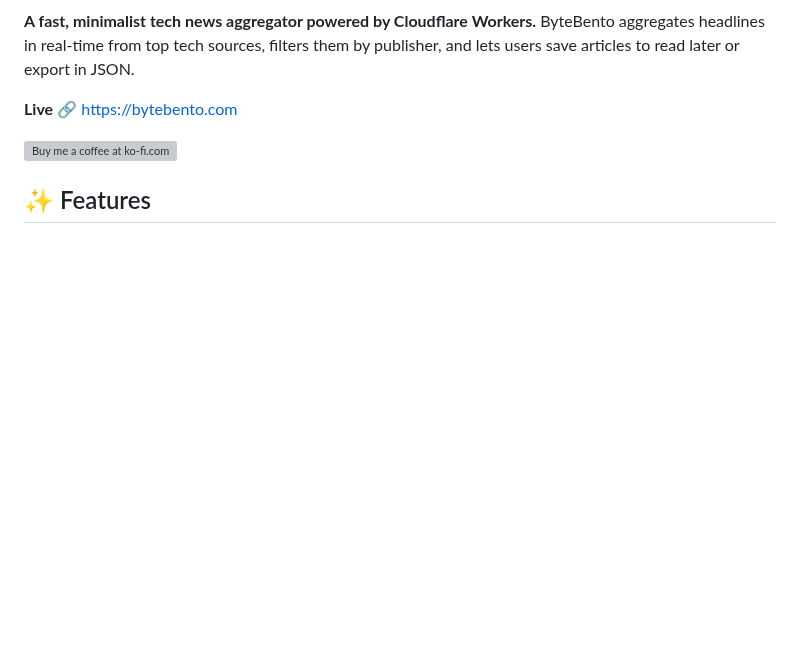
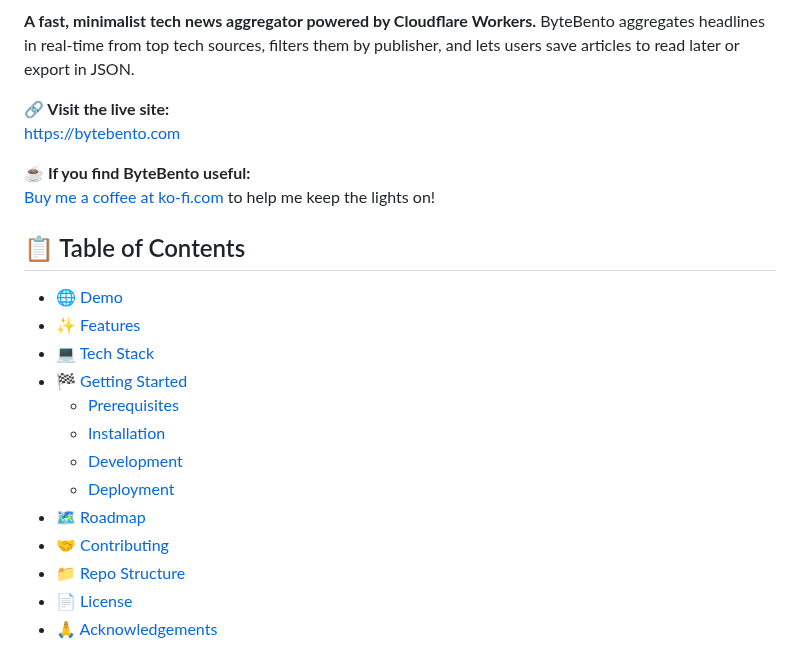
Before and after one commit to byte-bento/bytebento, a Markdown page: README.md, the part around one of its changes. Rendered like a GitHub page; blank space fills up the shorter version; grey boxes are pictures that could not be loaded.

Commit message:
Update README.md to include TOC and Demo image

```diff
--- a/README.md
+++ b/README.md
@@ -21,9 +21,25 @@
 
 **A fast, minimalist tech news aggregator powered by Cloudflare Workers.** ByteBento aggregates headlines in real-time from top tech sources, filters them by publisher, and lets users save articles to read later or export in JSON.
 
-**Live**
-🔗 [https://bytebento.com](https://bytebento.com)
+**🔗 Visit the live site:**<br>
+[https://bytebento.com](https://bytebento.com)
 
-<a href='https://ko-fi.com/O4O81GA31F' target='_blank'><img height='30' style='border:0px;height:30px;' src='https://storage.ko-fi.com/cdn/kofi3.png?v=6' border='0' alt='Buy me a coffee at ko-fi.com' /></a>
+**☕ If you find ByteBento useful:**<br>
+<a href='https://ko-fi.com/O4O81GA31F' target='_blank'>Buy me a coffee at ko-fi.com</a> to help me keep the lights on!
 
-## ✨ Features
+## 📋 Table of Contents
+
+- 🌐 [Demo](#demo)
+- ✨ [Features](#features)
+- 💻 [Tech Stack](#tech-stack)
+- 🏁 [Getting Started](#getting-started)
+  - [Prerequisites](#prerequisites)
+  - [Installation](#installation)
+  - [Development](#development)
+  - [Deployment](#deployment)
+- 🗺️ [Roadmap](#roadmap)
+- 🤝 [Contributing](#contributing)
+- 📁 [Repo Structure](#repo-structure)
+- 📄 [License](#license)
+- 🙏 [Acknowledgements](#acknowledgements)
+
```
Also changed, not shown: other parts of README.md (+25 -11 lines).
